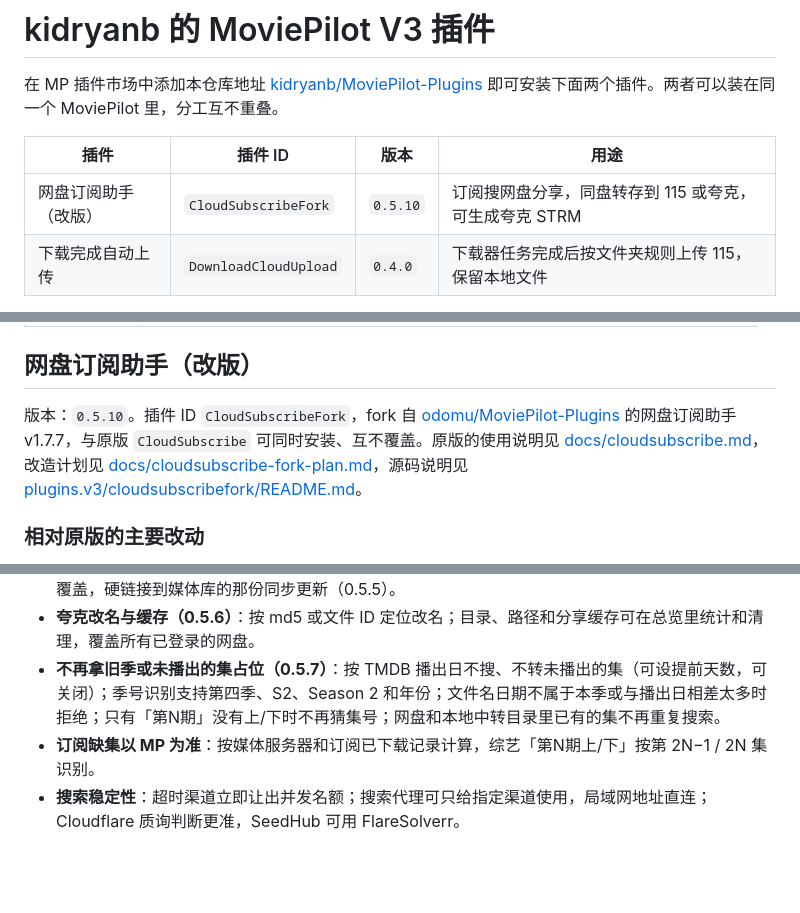
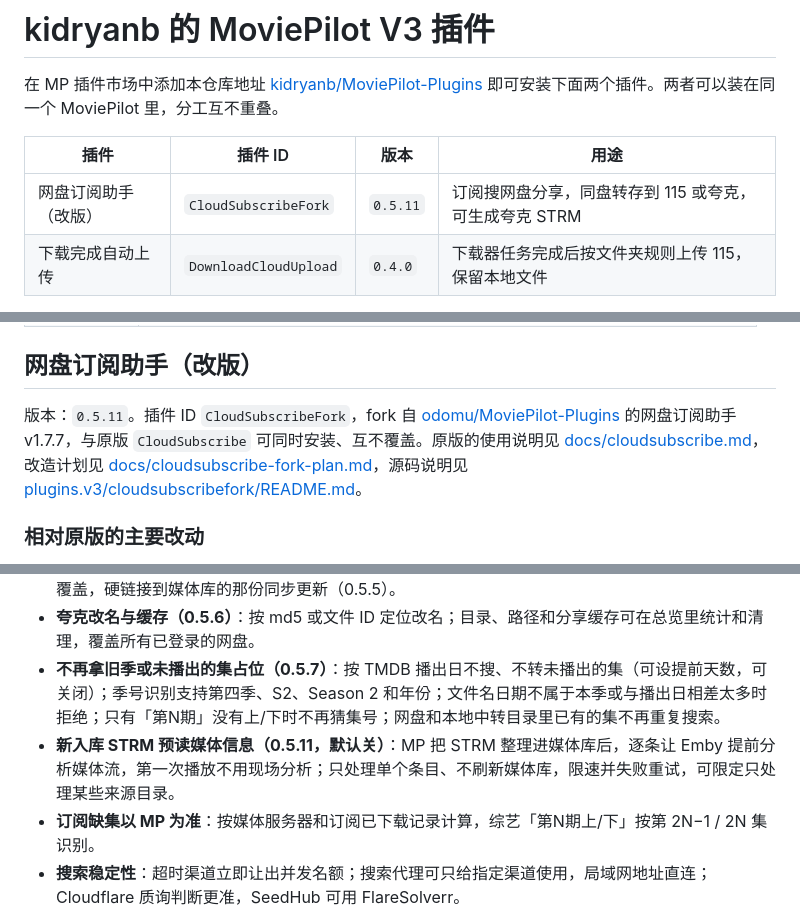
Before and after one commit to kidryanb/MoviePilot-Plugins, a Markdown page: README.md, 3 parts joined by grey strips. Rendered like a GitHub page; blank space fills up the shorter version.

Commit message:
README: cover CloudSubscribeFork 0.5.11 media info prefill
Co-Authored-By: Claude Opus 5.5 <noreply@anthropic.com>
Claude-Session: https://claude.ai/code/session_01P75R41cDp7J1Bib1ngDV2S

```diff
--- a/README.md
+++ b/README.md
@@ -4,7 +4,7 @@
 
 | 插件 | 插件 ID | 版本 | 用途 |
 | --- | --- | --- | --- |
-| 网盘订阅助手（改版） | `CloudSubscribeFork` | `0.5.10` | 订阅搜网盘分享，同盘转存到 115 或夸克，可生成夸克 STRM |
+| 网盘订阅助手（改版） | `CloudSubscribeFork` | `0.5.11` | 订阅搜网盘分享，同盘转存到 115 或夸克，可生成夸克 STRM |
 | 下载完成自动上传 | `DownloadCloudUpload` | `0.4.0` | 下载器任务完成后按文件夹规则上传 115，保留本地文件 |
 
 版本号以 [`package.v3.json`](package.v3.json) 为准，里面也有每个版本的更新说明。
@@ -18,7 +18,7 @@
 
 ## 网盘订阅助手（改版）
 
-版本：`0.5.10`。插件 ID `CloudSubscribeFork`，fork 自 [odomu/MoviePilot-Plugins](https://github.com/odomu/MoviePilot-Plugins) 的网盘订阅助手 v1.7.7，与原版 `CloudSubscribe` 可同时安装、互不覆盖。原版的使用说明见 [docs/cloudsubscribe.md](docs/cloudsubscribe.md)，改造计划见 [docs/cloudsubscribe-fork-plan.md](docs/cloudsubscribe-fork-plan.md)，源码说明见 [plugins.v3/cloudsubscribefork/README.md](plugins.v3/cloudsubscribefork/README.md)。
+版本：`0.5.11`。插件 ID `CloudSubscribeFork`，fork 自 [odomu/MoviePilot-Plugins](https://github.com/odomu/MoviePilot-Plugins) 的网盘订阅助手 v1.7.7，与原版 `CloudSubscribe` 可同时安装、互不覆盖。原版的使用说明见 [docs/cloudsubscribe.md](docs/cloudsubscribe.md)，改造计划见 [docs/cloudsubscribe-fork-plan.md](docs/cloudsubscribe-fork-plan.md)，源码说明见 [plugins.v3/cloudsubscribefork/README.md](plugins.v3/cloudsubscribefork/README.md)。
 
 ### 相对原版的主要改动
 
@@ -28,6 +28,7 @@
 - **夸克 STRM**：可生成夸克 STRM，支持经 [quark-relay](tools/quark-relay/README.md) 服务器中转播放。内容没变不重写，变了原地覆盖，硬链接到媒体库的那份同步更新（0.5.5）。
 - **夸克改名与缓存（0.5.6）**：按 md5 或文件 ID 定位改名；目录、路径和分享缓存可在总览里统计和清理，覆盖所有已登录的网盘。
 - **不再拿旧季或未播出的集占位（0.5.7）**：按 TMDB 播出日不搜、不转未播出的集（可设提前天数，可关闭）；季号识别支持第四季、S2、Season 2 和年份；文件名日期不属于本季或与播出日相差太多时拒绝；只有「第N期」没有上/下时不再猜集号；网盘和本地中转目录里已有的集不再重复搜索。
+- **新入库 STRM 预读媒体信息（0.5.11，默认关）**：MP 把 STRM 整理进媒体库后，逐条让 Emby 提前分析媒体流，第一次播放不用现场分析；只处理单个条目、不刷新媒体库，限速并失败重试，可限定只处理某些来源目录。
 - **订阅缺集以 MP 为准**：按媒体服务器和订阅已下载记录计算，综艺「第N期上/下」按第 2N−1 / 2N 集识别。
 - **搜索稳定性**：超时渠道立即让出并发名额；搜索代理可只给指定渠道使用，局域网地址直连；Cloudflare 质询判断更准，SeedHub 可用 FlareSolverr。
 
```
